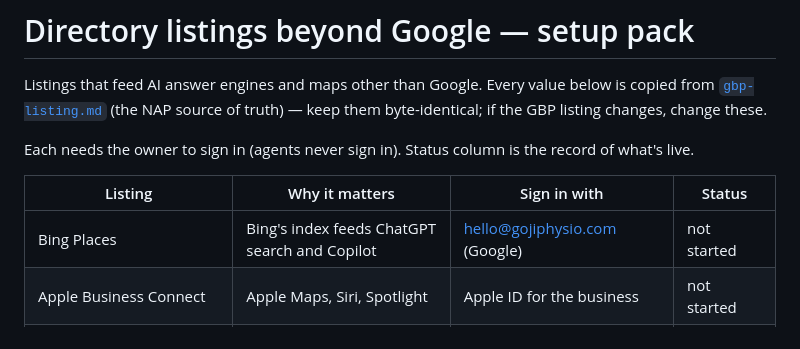
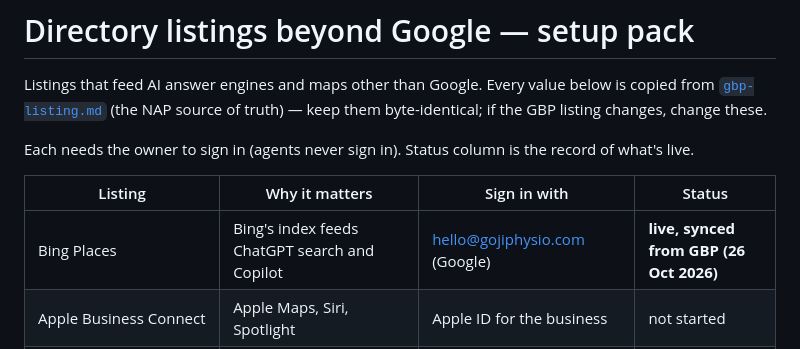
Before and after one commit to gojiphysio/goji, a Markdown page: marketing/seo/directory-listings.md, the part around the change. Rendered like a GitHub page.

Commit message:
Directory listings: Bing Places live (synced from GBP)
Co-Authored-By: Claude Opus 5.5 <noreply@anthropic.com>

```diff
--- a/marketing/seo/directory-listings.md
+++ b/marketing/seo/directory-listings.md
@@ -9,7 +9,7 @@ record of what's live.
 
 | Listing | Why it matters | Sign in with | Status |
 |---|---|---|---|
-| Bing Places | Bing's index feeds ChatGPT search and Copilot | hello@gojiphysio.com (Google) | not started |
+| Bing Places | Bing's index feeds ChatGPT search and Copilot | hello@gojiphysio.com (Google) | **live, synced from GBP (26 Oct 2026)** |
 | Apple Business Connect | Apple Maps, Siri, Spotlight | Apple ID for the business | not started |
 | Wikidata item | Entity graph used by Google's Knowledge Graph and AI engines | a Wikidata account (declare the affiliation) | not started |
 | Singapore Physiotherapy Association "find a physio" | Trusted directory, cited for "physio near me" | SPA membership | check eligibility |
```
